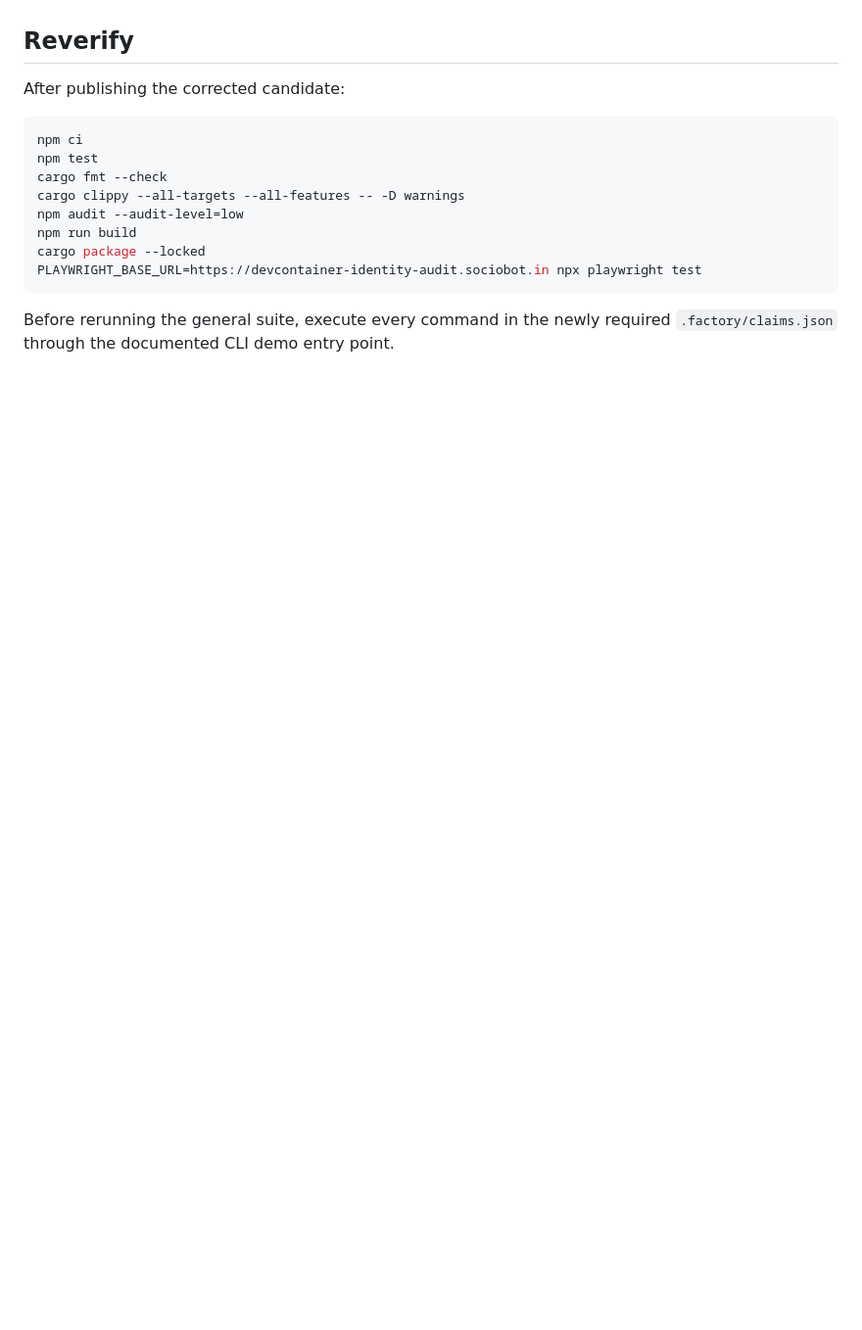
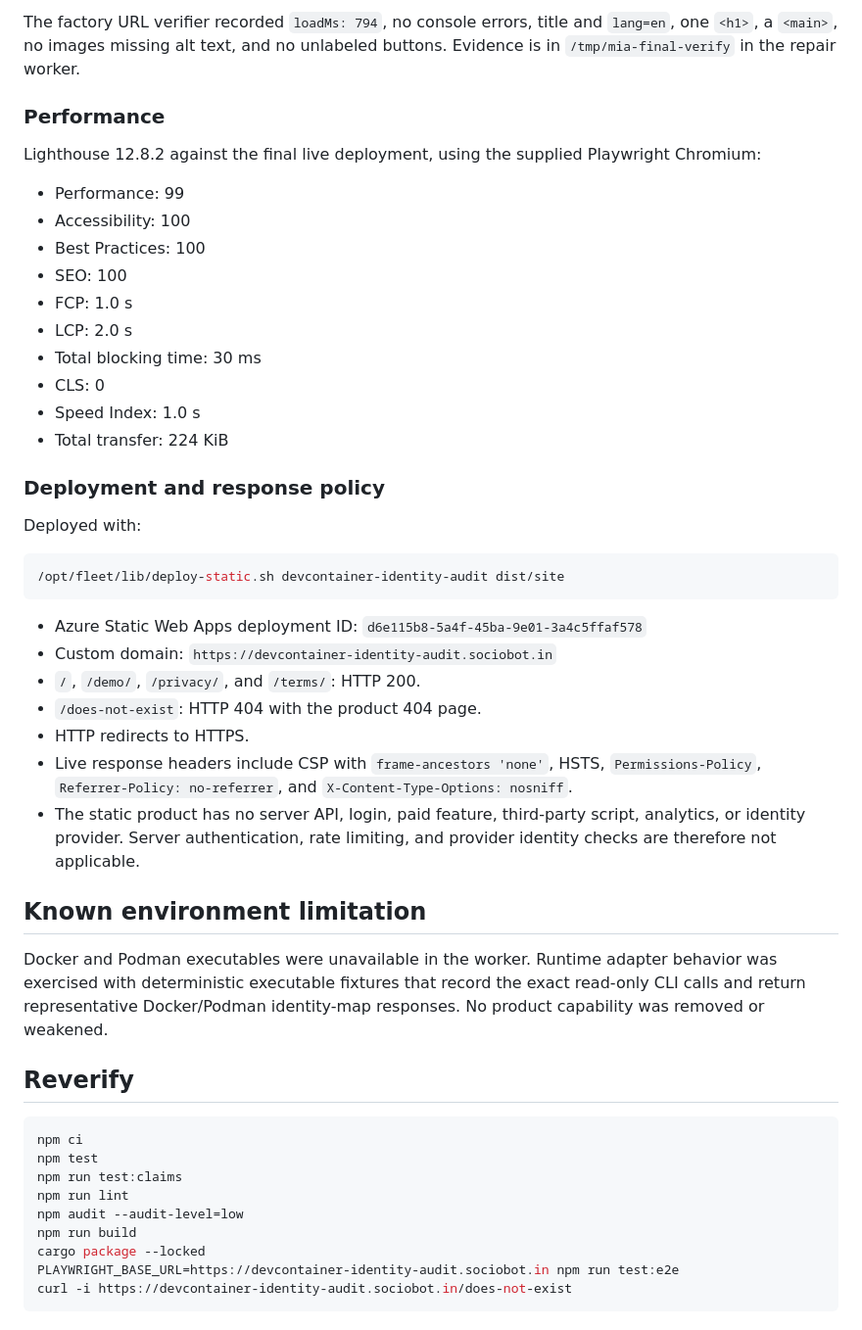
Before and after one commit to B-Divyesh/sf-devcontainer-identity-audit, a Markdown page: .factory/handoff.md, the part around one of its changes. Shown at 98% size. Drawn GitHub-style; blank space fills up the shorter version.

Commit message:
docs: record repair verification and deployment

````diff
--- a/.factory/handoff.md
+++ b/.factory/handoff.md
@@ -56,18 +150,61 @@ not applicable.
+The factory URL verifier recorded `loadMs: 794`, no console errors, title and
+`lang=en`, one `<h1>`, a `<main>`, no images missing alt text, and no
+unlabeled buttons. Evidence is in `/tmp/mia-final-verify` in the repair worker.
+
+### Performance
+
+Lighthouse 12.8.2 against the final live deployment, using the supplied
+Playwright Chromium:
+
+- Performance: 99
+- Accessibility: 100
+- Best Practices: 100
+- SEO: 100
+- FCP: 1.0 s
+- LCP: 2.0 s
+- Total blocking time: 30 ms
+- CLS: 0
+- Speed Index: 1.0 s
+- Total transfer: 224 KiB
+
+### Deployment and response policy
+
+Deployed with:
+
+```sh
+/opt/fleet/lib/deploy-static.sh devcontainer-identity-audit dist/site
+```
+
+- Azure Static Web Apps deployment ID:
+  `d6e115b8-5a4f-45ba-9e01-3a4c5ffaf578`
+- Custom domain: `https://devcontainer-identity-audit.sociobot.in`
+- `/`, `/demo/`, `/privacy/`, and `/terms/`: HTTP 200.
+- `/does-not-exist`: HTTP 404 with the product 404 page.
+- HTTP redirects to HTTPS.
+- Live response headers include CSP with `frame-ancestors 'none'`, HSTS,
+  `Permissions-Policy`, `Referrer-Policy: no-referrer`, and
+  `X-Content-Type-Options: nosniff`.
+- The static product has no server API, login, paid feature, third-party script,
+  analytics, or identity provider. Server authentication, rate limiting, and
+  provider identity checks are therefore not applicable.
+
+## Known environment limitation
+
+Docker and Podman executables were unavailable in the worker. Runtime adapter
+behavior was exercised with deterministic executable fixtures that record the
+exact read-only CLI calls and return representative Docker/Podman identity-map
+responses. No product capability was removed or weakened.
 
 ## Reverify
-
-After publishing the corrected candidate:
 
 ```sh
 npm ci
 npm test
-cargo fmt --check
-cargo clippy --all-targets --all-features -- -D warnings
+npm run test:claims
+npm run lint
 npm audit --audit-level=low
 npm run build
 cargo package --locked
-PLAYWRIGHT_BASE_URL=https://devcontainer-identity-audit.sociobot.in npx playwright test
+PLAYWRIGHT_BASE_URL=https://devcontainer-identity-audit.sociobot.in npm run test:e2e
+curl -i https://devcontainer-identity-audit.sociobot.in/does-not-exist
 ```
-
-Before rerunning the general suite, execute every command in the newly required
-`.factory/claims.json` through the documented CLI demo entry point.
````
Also changed, not shown: other parts of .factory/handoff.md (+140 -46 lines).
